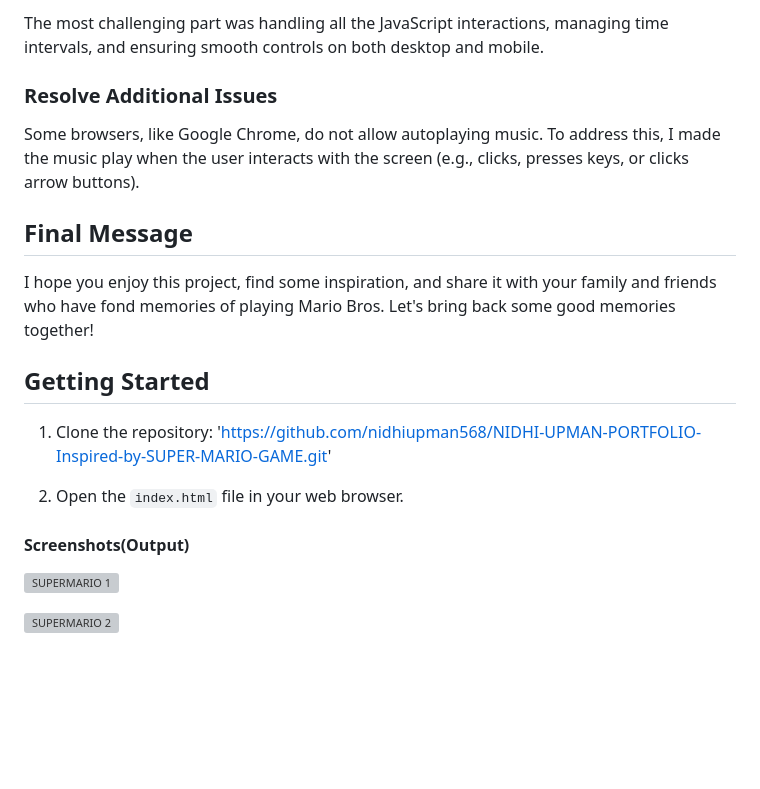
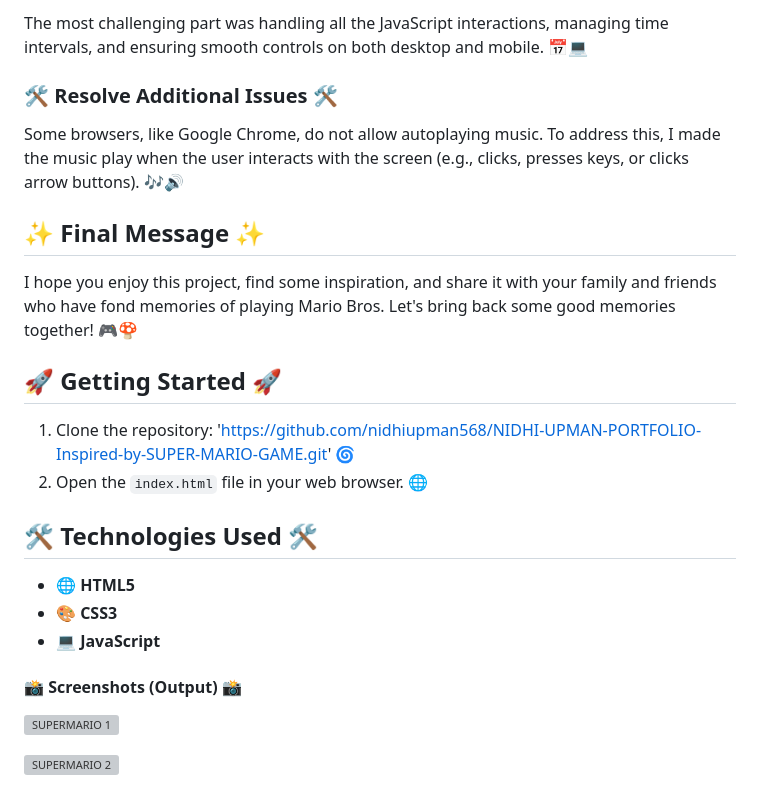
Before and after one commit to nidhiupman568/NIDHI-UPMAN-PORTFOLIO-Inspired-by-SUPER-MARIO-GAME, a Markdown page: README.md, the part around the change printed below. Drawn GitHub-style; blank space fills up the shorter version; grey boxes are pictures that could not be loaded.

```diff
--- a/README.md
+++ b/README.md
@@ -67,22 +66,26 @@ In the first version, there was a lot of duplicate code for user controls (key p
 
-The most challenging part was handling all the JavaScript interactions, managing time intervals, and ensuring smooth controls on both desktop and mobile.
+The most challenging part was handling all the JavaScript interactions, managing time intervals, and ensuring smooth controls on both desktop and mobile. 📅💻
 
-### Resolve Additional Issues
+### 🛠️ Resolve Additional Issues 🛠️
 
-Some browsers, like Google Chrome, do not allow autoplaying music. To address this, I made the music play when the user interacts with the screen (e.g., clicks, presses keys, or clicks arrow buttons).
+Some browsers, like Google Chrome, do not allow autoplaying music. To address this, I made the music play when the user interacts with the screen (e.g., clicks, presses keys, or clicks arrow buttons). 🎶🔊
 
-## Final Message
+## ✨ Final Message ✨
 
-I hope you enjoy this project, find some inspiration, and share it with your family and friends who have fond memories of playing Mario Bros. Let's bring back some good memories together!
+I hope you enjoy this project, find some inspiration, and share it with your family and friends who have fond memories of playing Mario Bros. Let's bring back some good memories together! 🎮🍄
 
-## Getting Started
+## 🚀 Getting Started 🚀
 
+1. Clone the repository: 'https://github.com/nidhiupman568/NIDHI-UPMAN-PORTFOLIO-Inspired-by-SUPER-MARIO-GAME.git' 🌀
+2. Open the `index.html` file in your web browser. 🌐
 
-1. Clone the repository: 'https://github.com/nidhiupman568/NIDHI-UPMAN-PORTFOLIO-Inspired-by-SUPER-MARIO-GAME.git'
+## 🛠️ Technologies Used 🛠️
 
-2. Open the `index.html` file in your web browser.
+- **🌐 HTML5**
+- **🎨 CSS3**
+- **💻 JavaScript**
 
-#### Screenshots(Output)
+#### 📸 Screenshots (Output) 📸
 
 ![SUPERMARIO 1](https://github.com/nidhiupman568/NIDHI-UPMAN-PORTFOLIO-Inspired-by-SUPER-MARIO-GAME/assets/130860182/36cd501b-3df3-4053-910e-c1a44172ab2e)
 
```
Also changed, not shown: other parts of README.md (+36 -37 lines).
